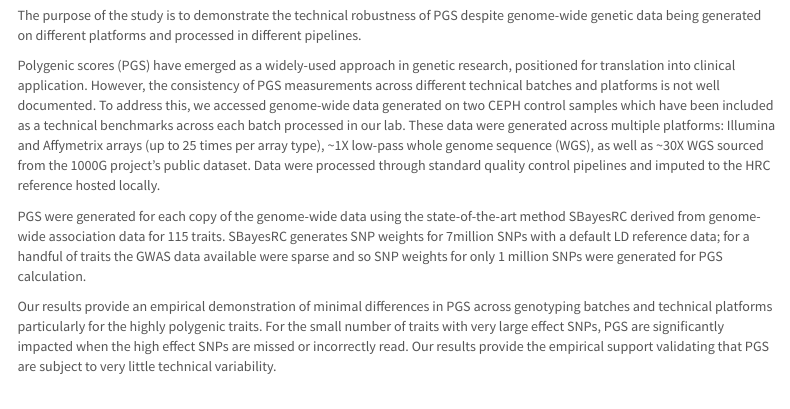
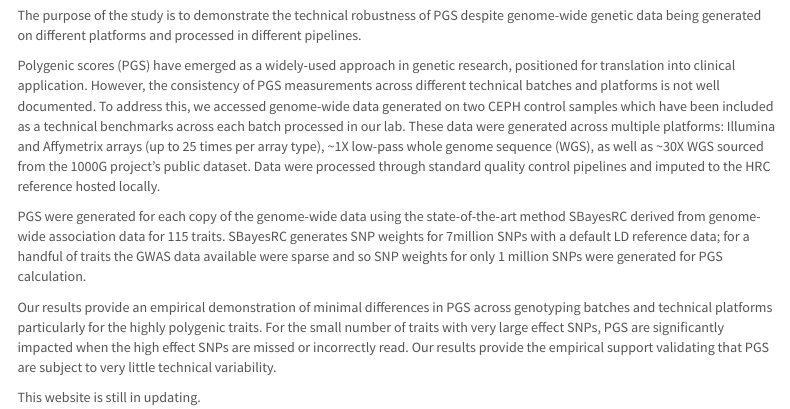
Before and after one commit to CNSGenomics/PGS_consistency, an R Markdown document (index.Rmd): the page in a window 1100 px wide, from 390 px down before the commit and from 290 px down after it, so that both start at the same text. The pictures show the output file index.html that the author committed with the source, opened offline; library style sheets and scripts come from the installed R packages; menus at the side of the page are left out.

Commit message:
update index file

```diff
--- a/index.Rmd
+++ b/index.Rmd
@@ -28,3 +28,5 @@ To address this, we accessed genome-wide data generated on two CEPH control samp
 PGS were generated for each copy of the genome-wide data using the state-of-the-art method SBayesRC derived from genome-wide association data for 115 traits.  SBayesRC generates SNP weights for 7million SNPs with a default LD reference data; for a handful of traits the GWAS data available were sparse and so SNP weights for  only 1 million SNPs were generated for PGS calculation.
 
 Our results provide an empirical demonstration of minimal differences in PGS across genotyping batches and technical platforms particularly for the highly polygenic traits. For the small number of traits with very large effect SNPs, PGS are significantly impacted when the high effect SNPs are missed or incorrectly read. Our results provide the empirical support validating that PGS are subject to very little technical variability.
+
+This website is still in updating.
```
Also changed, not shown: index.html.
